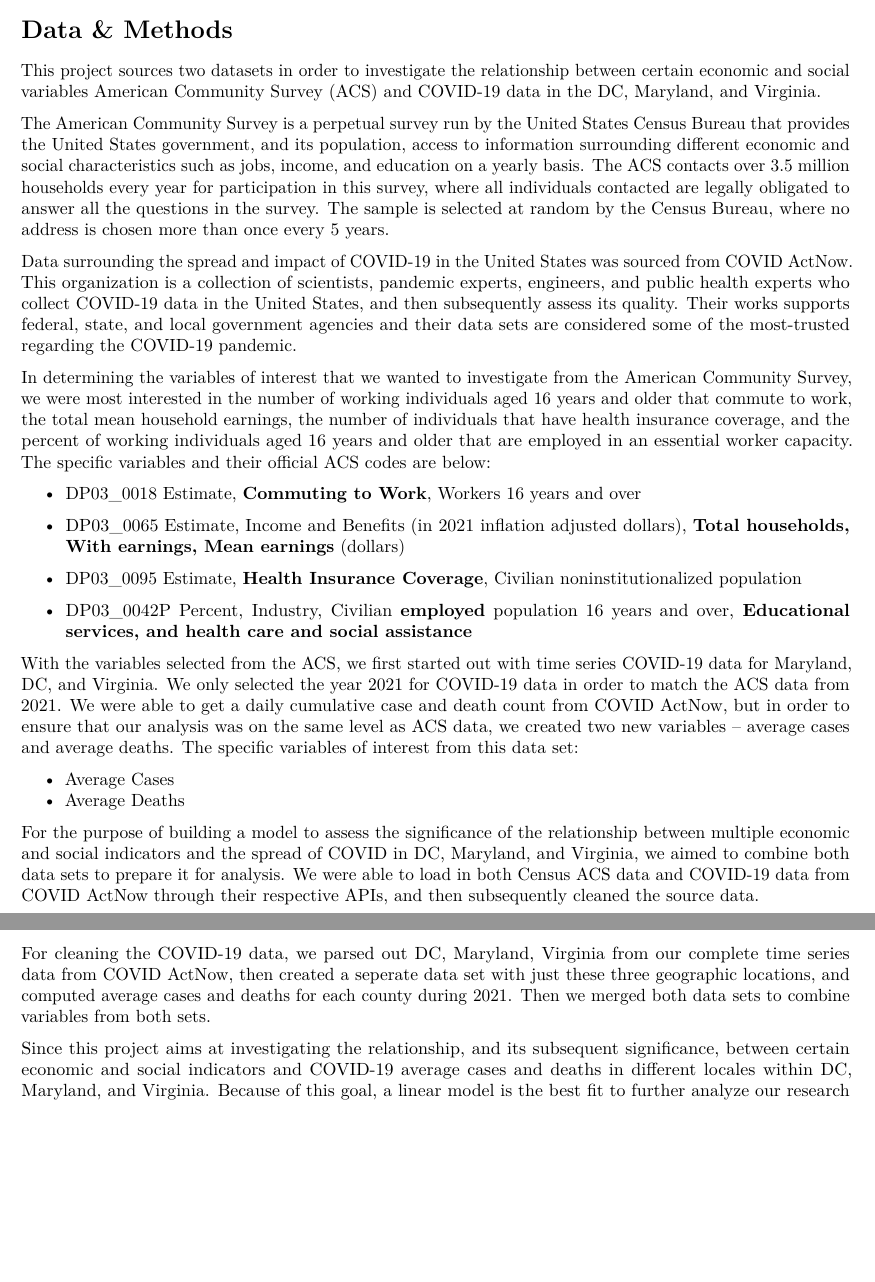
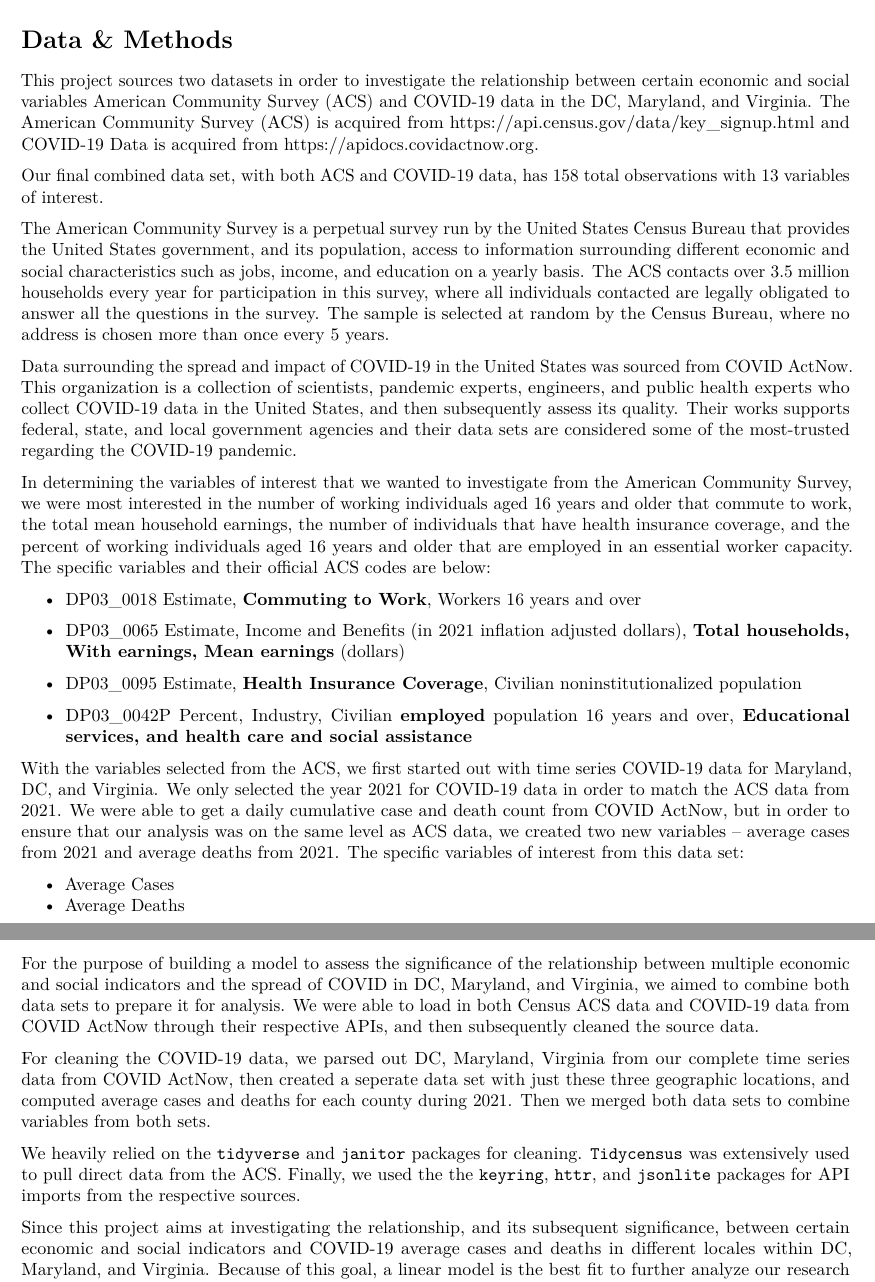
Before and after one commit to michaelhlew/covid-data-analysis, an R Markdown document (02-data_methods.Rmd): two parts of pages 1 and 2 of 2, joined at a grey line, cut so that both start at the same text, the shorter picture padded with empty space. Rendered offline with R 4.5, knitr and Pandoc, then LaTeX, with nearby package versions.

Commit message:
updated data and methods sections

```diff
--- a/02-data_methods.Rmd
+++ b/02-data_methods.Rmd
@@ -9,7 +9,9 @@ output:
 
 # Data & Methods
 
-This project sources two datasets in order to investigate the relationship between certain economic and social variables American Community Survey (ACS) and COVID-19 data in the DC, Maryland, and Virginia.
+This project sources two datasets in order to investigate the relationship between certain economic and social variables American Community Survey (ACS) and COVID-19 data in the DC, Maryland, and Virginia. The American Community Survey (ACS) is acquired from <https://api.census.gov/data/key_signup.html> and COVID-19 Data is acquired from <https://apidocs.covidactnow.org>.
+
+Our final combined data set, with both ACS and COVID-19 data, has 158 total observations with 13 variables of interest.
 
 The American Community Survey is a perpetual survey run by the United States Census Bureau that provides the United States government, and its population, access to information surrounding different economic and social characteristics such as jobs, income, and education on a yearly basis. The ACS contacts over 3.5 million households every year for participation in this survey, where all individuals contacted are legally obligated to answer all the questions in the survey. The sample is selected at random by the Census Bureau, where no address is chosen more than once every 5 years.
 
@@ -25,7 +27,7 @@ In determining the variables of interest that we wanted to investigate from the
 
 -   DP03_0042P Percent, Industry, Civilian **employed** population 16 years and over, **Educational services, and health care and social assistance**
 
-With the variables selected from the ACS, we first started out with time series COVID-19 data for Maryland, DC, and Virginia. We only selected the year 2021 for COVID-19 data in order to match the ACS data from 2021. We were able to get a daily cumulative case and death count from COVID ActNow, but in order to ensure that our analysis was on the same level as ACS data, we created two new variables -- average cases and average deaths. The specific variables of interest from this data set:
+With the variables selected from the ACS, we first started out with time series COVID-19 data for Maryland, DC, and Virginia. We only selected the year 2021 for COVID-19 data in order to match the ACS data from 2021. We were able to get a daily cumulative case and death count from COVID ActNow, but in order to ensure that our analysis was on the same level as ACS data, we created two new variables -- average cases from 2021 and average deaths from 2021. The specific variables of interest from this data set:
 
 -   Average Cases
 -   Average Deaths
@@ -34,4 +36,6 @@ For the purpose of building a model to assess the significance of the relationsh
 
 For cleaning the COVID-19 data, we parsed out DC, Maryland, Virginia from our complete time series data from COVID ActNow, then created a seperate data set with just these three geographic locations, and computed average cases and deaths for each county during 2021. Then we merged both data sets to combine variables from both sets.
 
+We heavily relied on the `tidyverse` and `janitor` packages for cleaning. `Tidycensus` was extensively used to pull direct data from the ACS. Finally, we used the the `keyring`, `httr`, and `jsonlite` packages for API imports from the respective sources.
+
 Since this project aims at investigating the relationship, and its subsequent significance, between certain economic and social indicators and COVID-19 average cases and deaths in different locales within DC, Maryland, and Virginia. Because of this goal, a linear model is the best fit to further analyze our research question.
```
